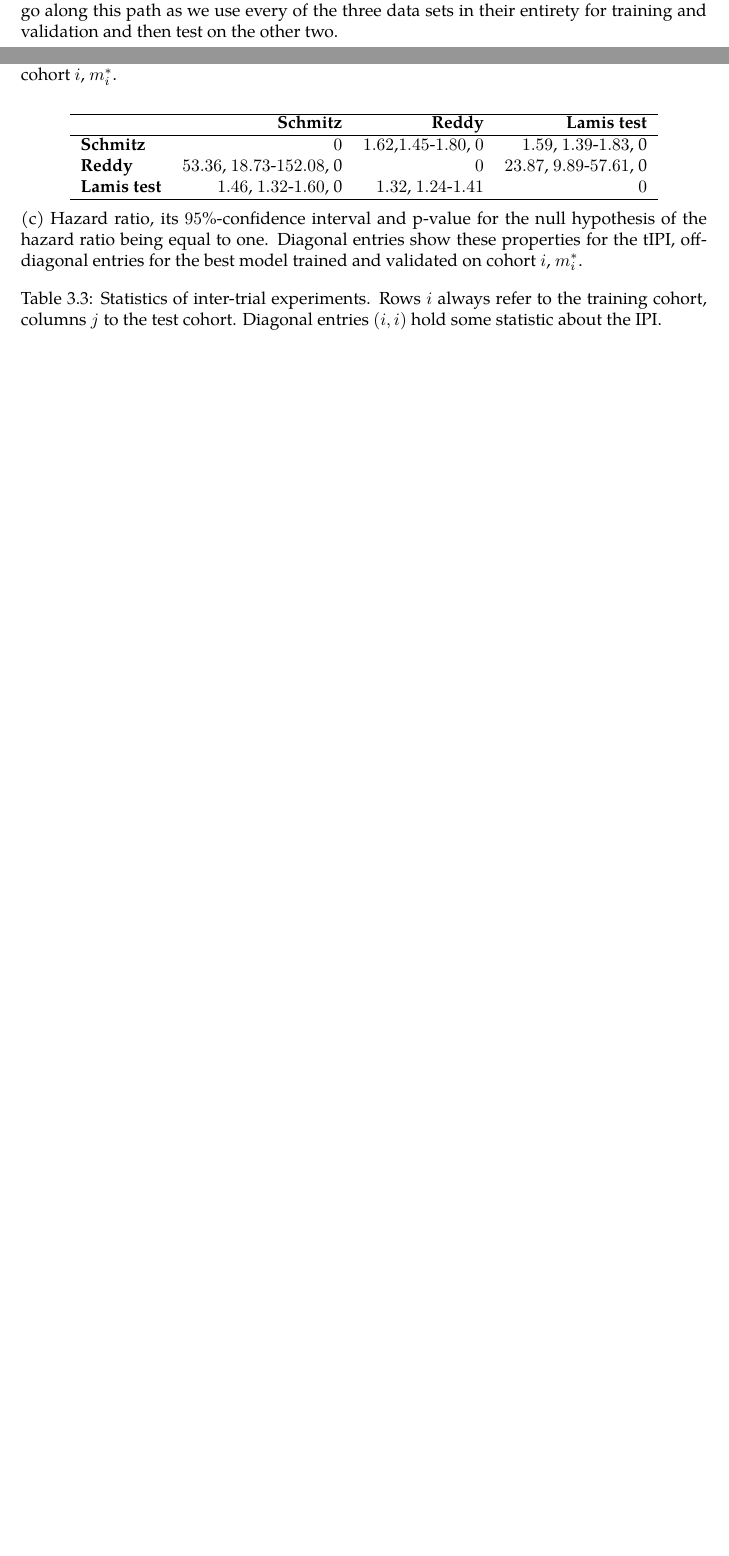
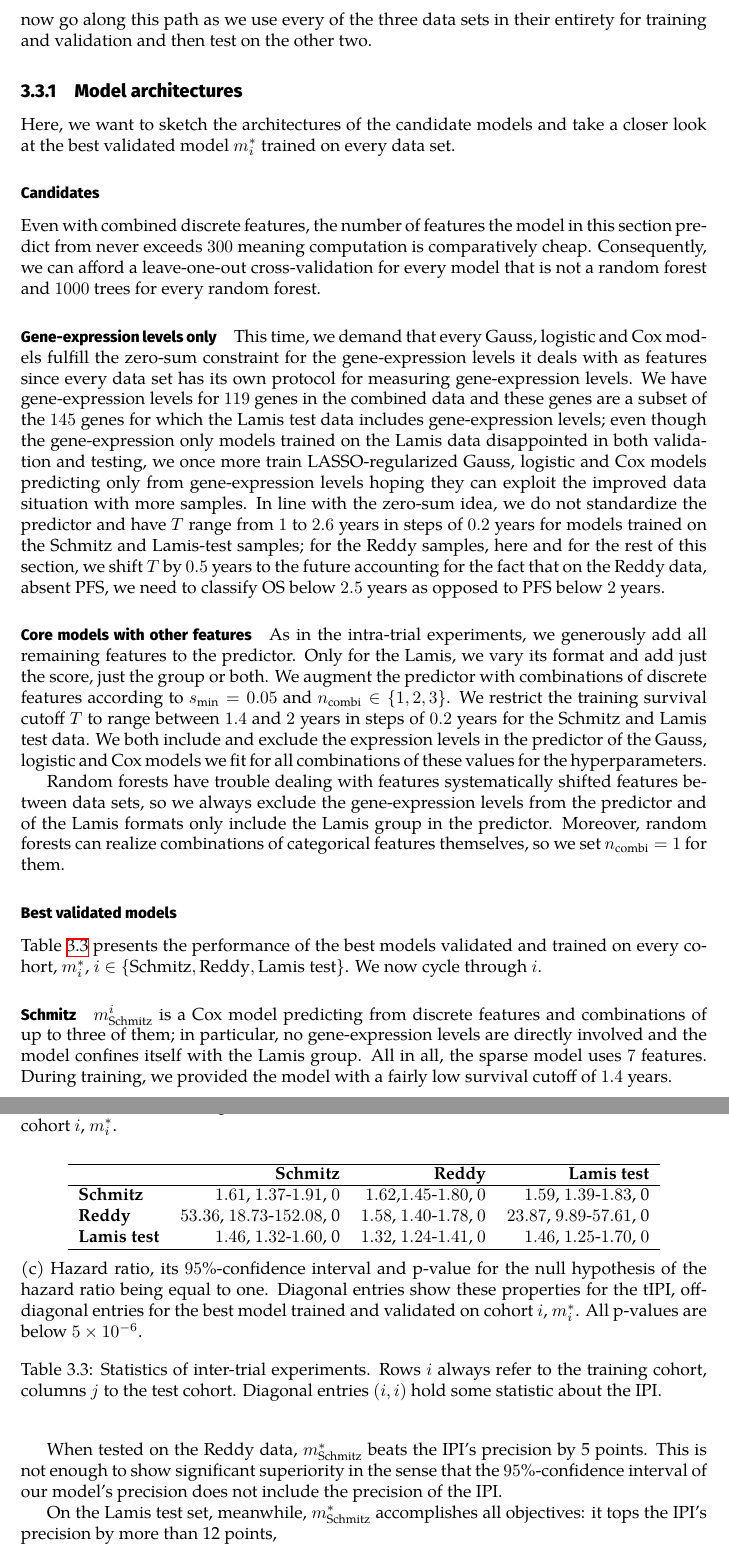
Before and after one commit to lgessl/master-thesis, a LaTeX thesis (documents/thesis/main.tex, which reads documents/thesis/3-results.tex, documents/thesis/figs/inter_trial.tex): two parts of pages 27 and 28 of 31 before the commit and two parts of pages 28 and 29 of 32 after it, joined at a grey line, cut so that both start at the same text, the shorter picture padded with empty space. Compiled offline with XeLaTeX.

Commit message:
thesis, results, inter-trial: candidate models done, best models underway

```diff
--- a/documents/thesis/3-results.tex
+++ b/documents/thesis/3-results.tex
@@ -288,4 +297,64 @@ training cohort harder and makes it less likely that the test cohort includes ca
 not covered at all in the train cohort. We will now go along this path as we use every of the
 three data sets in their entirety for training and validation and then test on the other two.
 
+\subsection{Model architectures}
+
+Here, we want to sketch the architectures of the candidate models and take a closer look at the
+best validated model $m_i^*$ trained on every data set.
+
+\subsubsection{Candidates}
+
+Even with combined discrete features, the number of features the model in this section predict from
+never exceeds \num{300} meaning computation is comparatively cheap. Consequently, we can afford
+a leave-one-out cross-validation for every model that is not a random forest and \num{1000} trees
+for every random forest.
+
+\paragraph{Gene-expression levels only}
+This time, we demand that every Gauss, logistic and Cox models fulfill the zero-sum constraint for
+the gene-expression levels it deals with as features since every data set has its own protocol for
+measuring gene-expression levels. We have gene-expression levels for \num{119} genes in the
+combined data and these genes are a subset of the \num{145} genes for which the Lamis test data
+includes gene-expression levels; even though the gene-expression only models trained on the Lamis
+data disappointed in both validation and testing, we once more train LASSO-regularized Gauss,
+logistic and Cox models predicting only from gene-expression levels hoping they can exploit the
+improved data situation with more samples. In line with the zero-sum idea, we do not standardize
+the predictor and have $T$ range from \num{1} to \num{2.6} years in steps of \num{0.2} years for
+models trained on the Schmitz and Lamis-test samples; for the Reddy samples, here and for the rest
+of this section, we shift $T$ by
+\num{0.5} years to the future accounting for the fact that on the Reddy data, absent PFS, we need
+to classify OS below \num{2.5} years as opposed to PFS below \num{2} years.
+
+\paragraph{Core models with other features}
+As in the intra-trial experiments, we generously add all remaining features to the predictor. Only
+for the Lamis, we vary its format and add just the score, just the group or both. We augment the
+predictor with combinations of discrete features according to $s_\text{min} = \num{0.05}$ and
+$n_\text{combi} \in \{ 1, 2, 3 \}$. We restrict the training survival cutoff $T$ to range between
+\num{1.4} and \num{2} years in steps of \num{0.2} years for the Schmitz and Lamis test data. We
+both include and exclude the expression levels in the predictor of the Gauss, logistic and Cox
+models we fit for all combinations of these values for the hyperparameters.
+
+Random forests have trouble dealing with features systematically shifted features between data sets, so
+we always exclude the gene-expression levels from the predictor and of the Lamis formats only
+include the Lamis group in the predictor. Moreover, random forests can realize combinations of
+categorical features themselves, so we set $n_\text{combi} = 1$ for them.
+
+\subsubsection{Best validated models}
+
+Table \ref{table:inter-trial} presents the performance of the best models validated and trained on
+every cohort, $m_i^*$, $i \in \{ \text{Schmitz}, \text{Reddy}, \text{Lamis test} \}$. We now cycle
+through $i$.
+
+\paragraph{Schmitz}
+$m^i_\text{Schmitz}$ is a Cox model predicting from discrete features and combinations of up to
+three of them; in particular, no gene-expression levels are directly involved and the model confines
+itself with the Lamis \text{group}. All in all, the sparse model uses \num{7} features. During
+training, we provided the model with a fairly low survival cutoff of \num{1.4} years.
+
+When tested on the Reddy data, $m^*_\text{Schmitz}$ beats the IPI's precision by 5 points. This
+is not enough to show significant superiority in the sense that the \num{95}\%-confidence interval
+of our model's precision does not include the precision of the IPI.
+
+On the Lamis test set, meanwhile, $m^*_\text{Schmitz}$ accomplishes all objectives: it tops the
+IPI's precision by more than 12 points,
+
 \input{figs/inter_trial.tex}
--- a/documents/thesis/figs/inter_trial.tex
+++ b/documents/thesis/figs/inter_trial.tex
@@ -43,18 +43,22 @@
             \hline
             & \textbf{Schmitz} & \textbf{Reddy} & \textbf{Lamis test} \\
             \hline
-            \textbf{Schmitz} & \num{0} & \num{1.62},\num{1.45}-\num{1.80}, \num{0} &
+            \textbf{Schmitz} & \num{1.61}, \num{1.37}-\num{1.91}, \num{0} &
+                \num{1.62},\num{1.45}-\num{1.80}, \num{0} &
                 \num{1.59}, \num{1.39}-\num{1.83}, 0 \\
-            \textbf{Reddy} & \num{53.36}, \num{18.73}-\num{152.08}, 0 & \num{0} &
+            \textbf{Reddy} & \num{53.36}, \num{18.73}-\num{152.08}, 0 &
+                \num{1.58}, \num{1.40}-\num{1.78}, \num{0} &
                 \num{23.87}, \num{9.89}-\num{57.61}, 0 \\
             \textbf{Lamis test} & \num{1.46}, \num{1.32}-\num{1.60}, 0 &
-                \num{1.32}, \num{1.24}-\num{1.41} & \num{0} \\
+                \num{1.32}, \num{1.24}-\num{1.41}, \num{0} &
+                \num{1.46}, \num{1.25}-\num{1.70}, \num{0} \\
             \hline
         \end{tabular}
         \caption{Hazard ratio, its \num{95}\%-confidence interval and p-value for the null
             hypothesis of the hazard ratio being equal to one. Diagonal entries show these
             properties for the $\text{tIPI}$, off-diagonal entries for the best model trained and
-            validated on cohort $i$, $m_i^*$.}
+            validated on cohort $i$, $m_i^*$. All p-values are below
+            \num[scientific-notation]{5e-6}.}
             \label{subtab:inter-hr}
     \end{subtable}
     \caption{Statistics of inter-trial experiments. Rows $i$ always refer to the training cohort,
```
Also changed, not shown: documents/thesis/figs/intra_val_test_more.tex (+5 -2 lines), documents/thesis/3-results.tex (19 more changed lines), documents/thesis/figs/inter_trial.tex (2 more changed lines).
